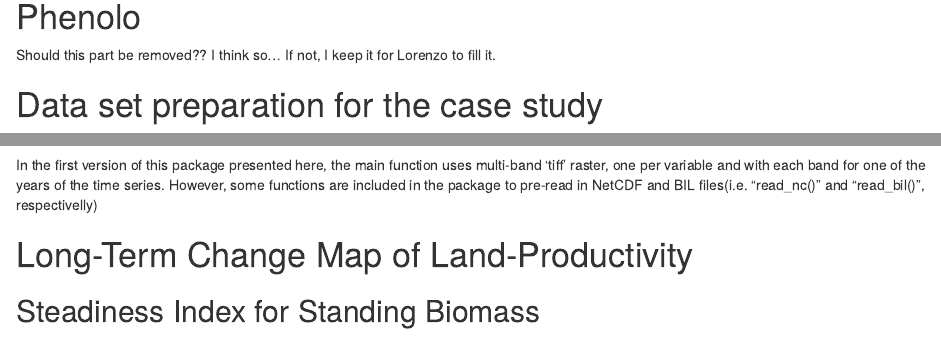
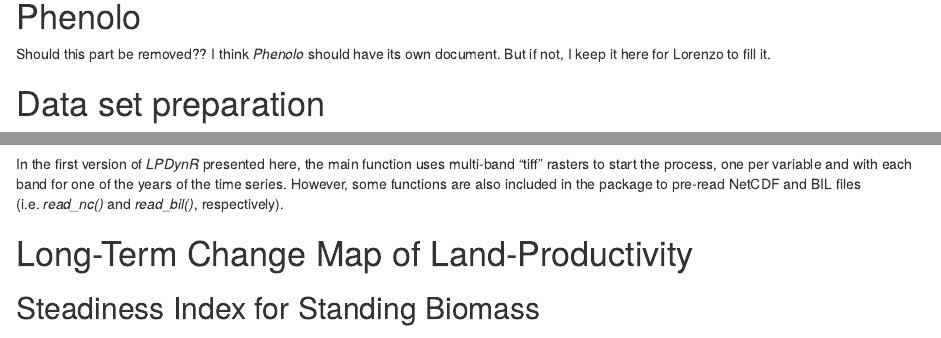
Before and after one commit to xavi-rp/LPD, an R Markdown document (ATBD/LPD_ATBD_v1.Rmd): the page in a window 1100 px wide, from 820 px down before the commit and from 790 px down after it, so that both start at the same text, and a second part further down, joined at a grey line. Rendered offline with R 4.5, knitr and Pandoc, with nearby package versions; drawn as R Markdown's standard HTML page in place of the format the file asks for; some code elsewhere in the file could not run offline.

Commit message:
atbd: preparation of data set

```diff
--- a/ATBD/LPD_ATBD_v1.Rmd
+++ b/ATBD/LPD_ATBD_v1.Rmd
@@ -125,12 +125,12 @@
 
 
 # Phenolo
-Should this part be removed?? I think so...
-If not, I keep it for Lorenzo to fill it.
+Should this part be removed?? I think *Phenolo* should have its own document.
+But if not, I keep it here for Lorenzo to fill it.
 
 
 
 
 
-# Data set preparation for the case study
+# Data set preparation
 
@@ -138,5 +138,5 @@
 
-In the first version of this package presented here, the main function uses multi-band 'tiff' raster, one per variable and with each band for one of the years of the time series. However, some functions are included in the package to pre-read in NetCDF and BIL files(i.e. "read_nc()" and "read_bil()", respectivelly)
+In the first version of *LPDynR* presented here, the main function uses multi-band "tiff" rasters to start the process, one per variable and with each band for one of the years of the time series. However, some functions are also included in the package to pre-read NetCDF and BIL files (i.e. *read_nc()* and *read_bil()*, respectively).
 
 
 
```
Also changed, not shown: ATBD/LPD_ATBD_v1.Rmd (4 more changed lines).
